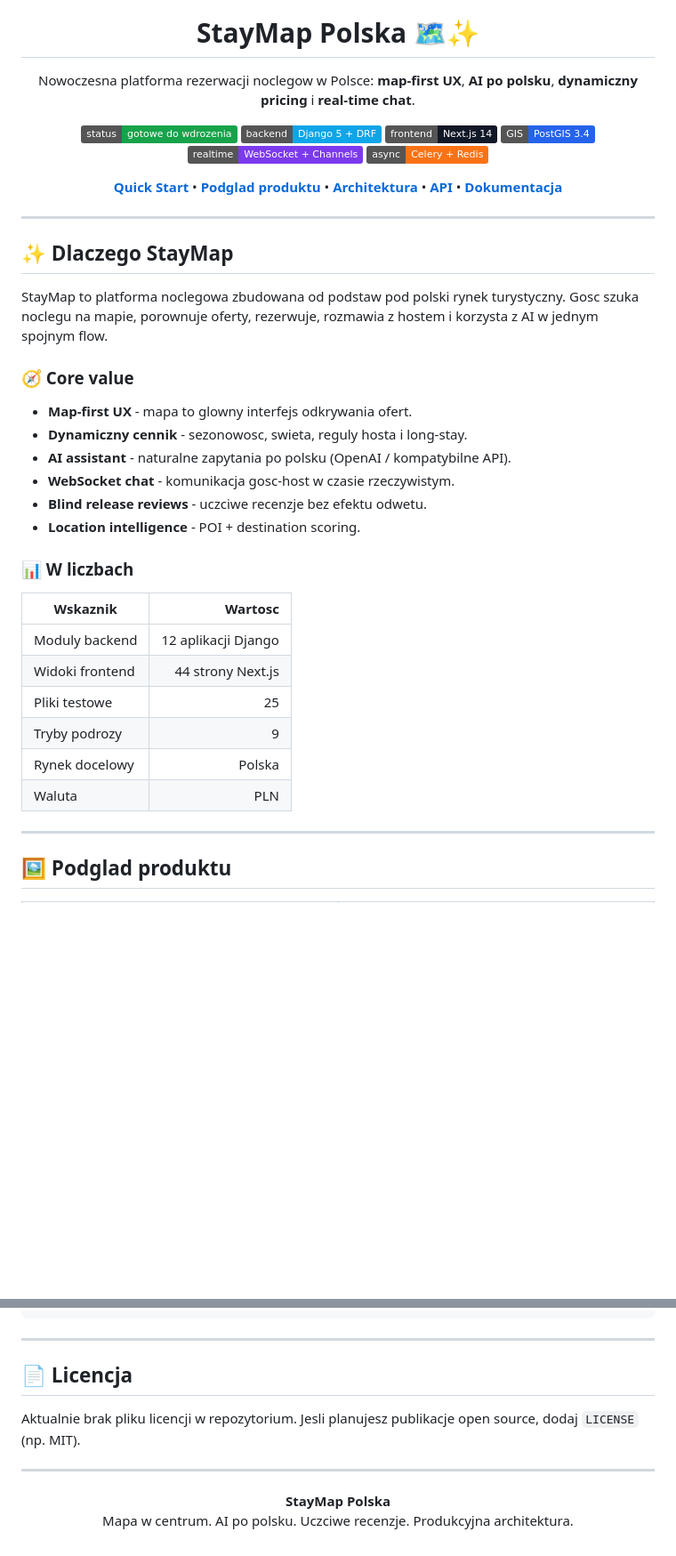
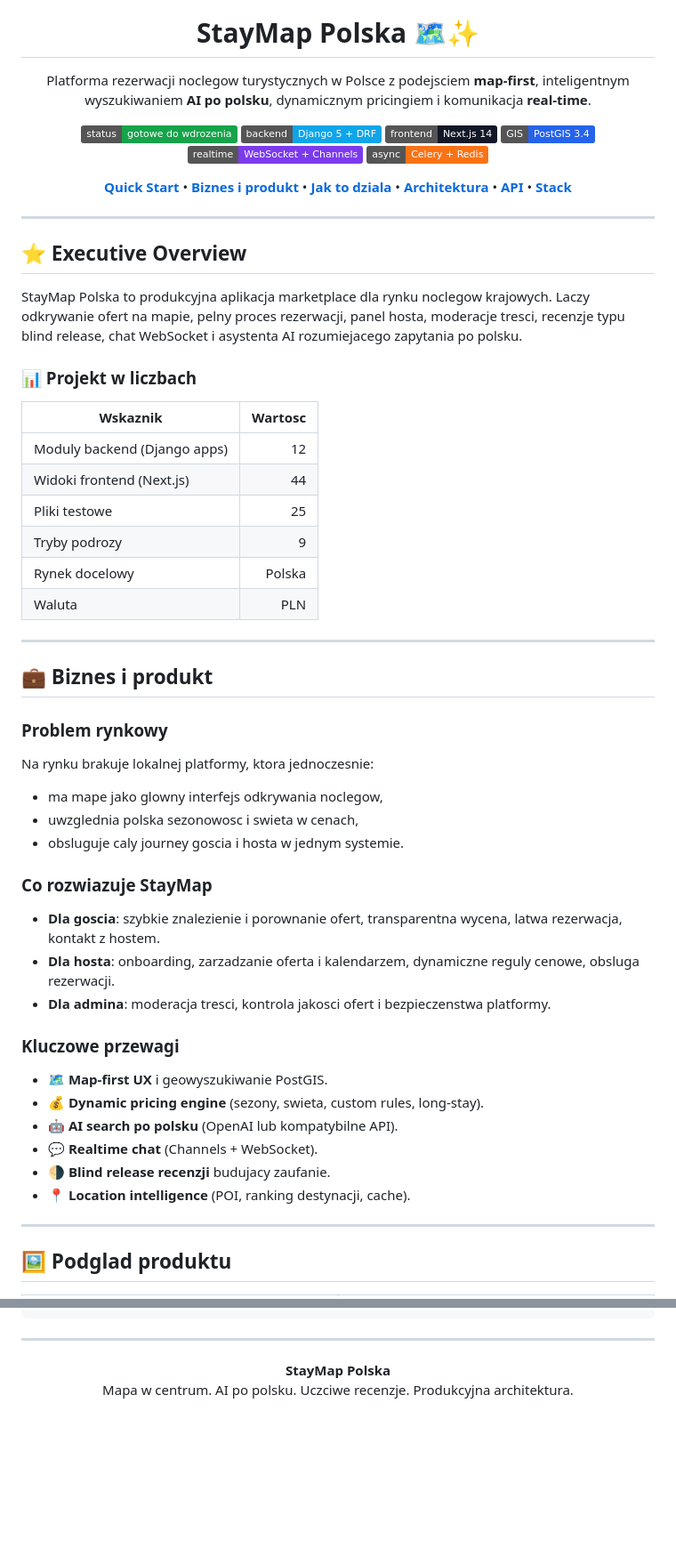
Before and after one commit to krystian2077/staymap-polska, a Markdown page: README.md, 2 parts joined by grey strips. Shown at 89% size. Rendered like a GitHub page; folded sections open; badges without logos; blank space fills up the shorter version.

Commit message:
Update README.md to improve project description and structure

```diff
--- a/README.md
+++ b/README.md
@@ -5,7 +5,8 @@
 <h1 align="center">StayMap Polska 🗺️✨</h1>
 
 <p align="center">
-  Nowoczesna platforma rezerwacji noclegow w Polsce: <b>map-first UX</b>, <b>AI po polsku</b>, <b>dynamiczny pricing</b> i <b>real-time chat</b>.
+  Platforma rezerwacji noclegow turystycznych w Polsce z podejsciem <b>map-first</b>,
+  inteligentnym wyszukiwaniem <b>AI po polsku</b>, dynamicznym pricingiem i komunikacja <b>real-time</b>.
 </p>
 
 <p align="center">
@@ -19,38 +20,57 @@
 
 <p align="center">
   <a href="#-quick-start"><b>Quick Start</b></a> •
-  <a href="#-podglad-produktu"><b>Podglad produktu</b></a> •
-  <a href="#-architektura"><b>Architektura</b></a> •
-  <a href="#-api-w-skrocie"><b>API</b></a> •
-  <a href="#-dokumentacja"><b>Dokumentacja</b></a>
+  <a href="#-biznes-i-produkt"><b>Biznes i produkt</b></a> •
+  <a href="#-jak-to-dziala-end-to-end"><b>Jak to dziala</b></a> •
+  <a href="#-architektura-systemu"><b>Architektura</b></a> •
+  <a href="#-api-kompletny-przeglad"><b>API</b></a> •
+  <a href="#-stack-technologiczny"><b>Stack</b></a>
 </p>
 
 ---
 
-## ✨ Dlaczego StayMap
+## ⭐ Executive Overview
 
-StayMap to platforma noclegowa zbudowana od podstaw pod polski rynek turystyczny.
-Gosc szuka noclegu na mapie, porownuje oferty, rezerwuje, rozmawia z hostem i korzysta z AI w jednym spojnym flow.
+StayMap Polska to produkcyjna aplikacja marketplace dla rynku noclegow krajowych.
+Laczy odkrywanie ofert na mapie, pelny proces rezerwacji, panel hosta, moderacje tresci,
+recenzje typu blind release, chat WebSocket i asystenta AI rozumiejacego zapytania po polsku.
 
-### 🧭 Core value
-
-- **Map-first UX** - mapa to glowny interfejs odkrywania ofert.
-- **Dynamiczny cennik** - sezonowosc, swieta, reguly hosta i long-stay.
-- **AI assistant** - naturalne zapytania po polsku (OpenAI / kompatybilne API).
-- **WebSocket chat** - komunikacja gosc-host w czasie rzeczywistym.
-- **Blind release reviews** - uczciwe recenzje bez efektu odwetu.
-- **Location intelligence** - POI + destination scoring.
-
-### 📊 W liczbach
+### 📊 Projekt w liczbach
 
 | Wskaznik | Wartosc |
 |---|---:|
-| Moduly backend | 12 aplikacji Django |
-| Widoki frontend | 44 strony Next.js |
+| Moduly backend (Django apps) | 12 |
+| Widoki frontend (Next.js) | 44 |
 | Pliki testowe | 25 |
 | Tryby podrozy | 9 |
 | Rynek docelowy | Polska |
 | Waluta | PLN |
+
+---
+
+## 💼 Biznes i produkt
+
+### Problem rynkowy
+
+Na rynku brakuje lokalnej platformy, ktora jednoczesnie:
+- ma mape jako glowny interfejs odkrywania noclegow,
+- uwzglednia polska sezonowosc i swieta w cenach,
+- obsluguje caly journey goscia i hosta w jednym systemie.
+
+### Co rozwiazuje StayMap
+
+- **Dla goscia**: szybkie znalezienie i porownanie ofert, transparentna wycena, latwa rezerwacja, kontakt z hostem.
+- **Dla hosta**: onboarding, zarzadzanie oferta i kalendarzem, dynamiczne reguly cenowe, obsluga rezerwacji.
+- **Dla admina**: moderacja tresci, kontrola jakosci ofert i bezpieczenstwa platformy.
+
+### Kluczowe przewagi
+
+- 🗺️ **Map-first UX** i geowyszukiwanie PostGIS.
+- 💰 **Dynamic pricing engine** (sezony, swieta, custom rules, long-stay).
+- 🤖 **AI search po polsku** (OpenAI lub kompatybilne API).
+- 💬 **Realtime chat** (Channels + WebSocket).
+- 🌗 **Blind release recenzji** budujacy zaufanie.
+- 📍 **Location intelligence** (POI, ranking destynacji, cache).
 
 ---
 
@@ -268,12 +445,6 @@ staymap-polska/
 
 ---
 
-## 📄 Licencja
-
-Aktualnie brak pliku licencji w repozytorium.
-Jesli planujesz publikacje open source, dodaj `LICENSE` (np. MIT).
-
----
 
 <p align="center">
   <b>StayMap Polska</b><br/>
```
Also changed, not shown: other parts of README.md (+212 -55 lines).
